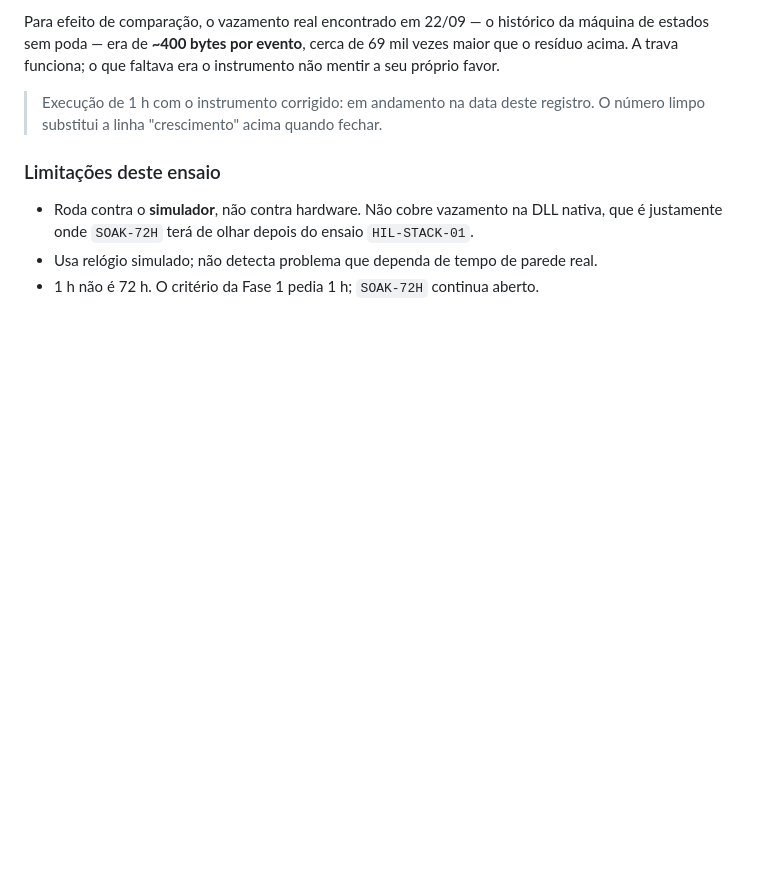
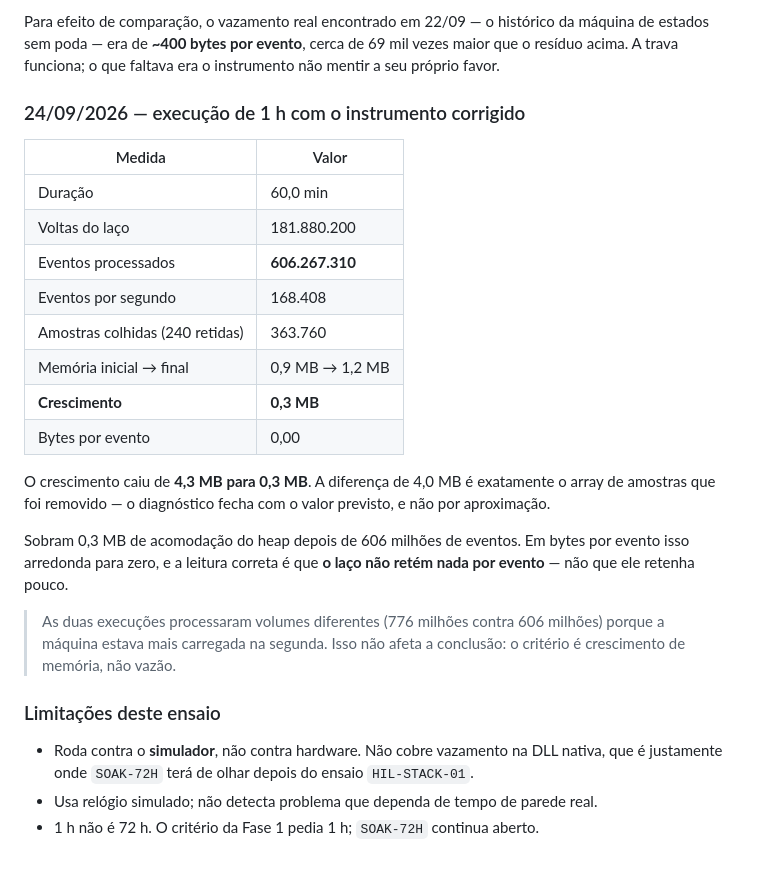
Before and after one commit to rcarvalhocwb/conexao-topdata, a Markdown page: docs/06-plano-de-testes-e-dimensionamento.md, the part around the change. Drawn GitHub-style; blank space fills up the shorter version.

Commit message:
Soak de 1 h com o instrumento corrigido: 0,3 MB em 606 milhoes de eventos
606.267.310 eventos em 60 min, 10 equipamentos. Memoria de 0,9 MB para
1,2 MB.

O crescimento caiu de 4,3 MB para 0,3 MB. A diferenca de 4,0 MB e
exatamente o array de amostras que foi removido: o diagnostico fecha com
o valor previsto, e nao por aproximacao.

Sobram 0,3 MB de acomodacao do heap depois de 606 milhoes de eventos. Em
bytes por evento isso arredonda para zero, e a leitura correta e que o
laco nao retem nada por evento - nao que ele retenha pouco.

As duas execucoes processaram volumes diferentes (776 milhoes contra 606
milhoes) porque a maquina estava mais carregada na segunda. Nao afeta a
conclusao: o criterio e crescimento de memoria, nao vazao.

Co-Authored-By: Claude Opus 5 <noreply@anthropic.com>
Claude-Session: https://claude.ai/code/session_01QKU6H2xGWvy1cxMQ5yybk3

```diff
--- a/docs/06-plano-de-testes-e-dimensionamento.md
+++ b/docs/06-plano-de-testes-e-dimensionamento.md
@@ -183,8 +183,30 @@ de estados sem poda — era de **~400 bytes por evento**, cerca de 69 mil vezes
 resíduo acima. A trava funciona; o que faltava era o instrumento não mentir a seu próprio
 favor.
 
-> Execução de 1 h com o instrumento corrigido: em andamento na data deste registro.
-> O número limpo substitui a linha "crescimento" acima quando fechar.
+### 24/09/2026 — execução de 1 h com o instrumento corrigido
+
+| Medida | Valor |
+|---|---|
+| Duração | 60,0 min |
+| Voltas do laço | 181.880.200 |
+| Eventos processados | **606.267.310** |
+| Eventos por segundo | 168.408 |
+| Amostras colhidas (240 retidas) | 363.760 |
+| Memória inicial → final | 0,9 MB → 1,2 MB |
+| **Crescimento** | **0,3 MB** |
+| Bytes por evento | 0,00 |
+
+O crescimento caiu de **4,3 MB para 0,3 MB**. A diferença de 4,0 MB é exatamente o array de
+amostras que foi removido — o diagnóstico fecha com o valor previsto, e não por
+aproximação.
+
+Sobram 0,3 MB de acomodação do heap depois de 606 milhões de eventos. Em bytes por evento
+isso arredonda para zero, e a leitura correta é que **o laço não retém nada por evento** —
+não que ele retenha pouco.
+
+> As duas execuções processaram volumes diferentes (776 milhões contra 606 milhões) porque
+> a máquina estava mais carregada na segunda. Isso não afeta a conclusão: o critério é
+> crescimento de memória, não vazão.
 
 ### Limitações deste ensaio
 
```
